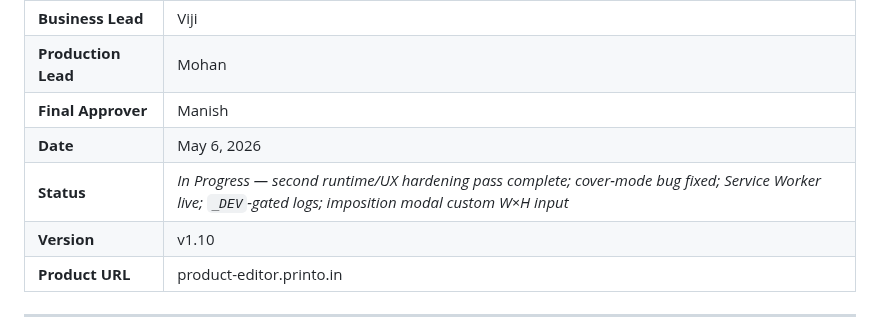
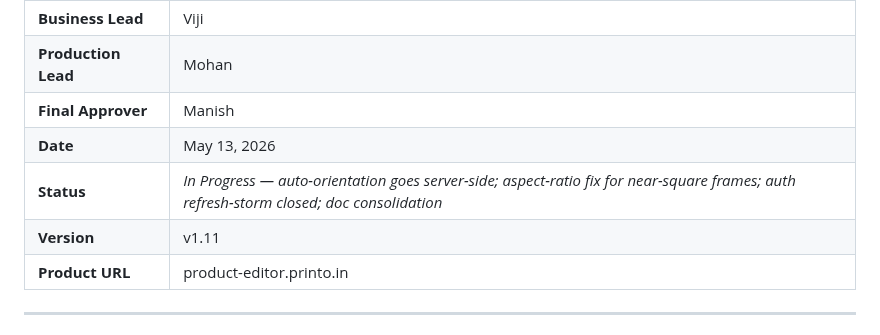
Before and after one commit to printo/product-editor, a Markdown page: PRD.md, the part around one of its changes. GitHub-like rendering.

```diff
--- a/PRD.md
+++ b/PRD.md
@@ -10,9 +10,9 @@
 | **Business Lead** | Viji |
 | **Production Lead** | Mohan |
 | **Final Approver** | Manish |
-| **Date** | May 6, 2026 |
-| **Status** | *In Progress — second runtime/UX hardening pass complete; cover-mode bug fixed; Service Worker live; `_DEV`-gated logs; imposition modal custom W×H input* |
-| **Version** | v1.10 |
+| **Date** | May 13, 2026 |
+| **Status** | *In Progress — auto-orientation goes server-side; aspect-ratio fix for near-square frames; auth refresh-storm closed; doc consolidation* |
+| **Version** | v1.11 |
 | **Product URL** | product-editor.printo.in |
 
 ---
```
Also changed, not shown: other parts of PRD.md (+1 -0 lines), CLAUDE.md (+23 -0 lines).
